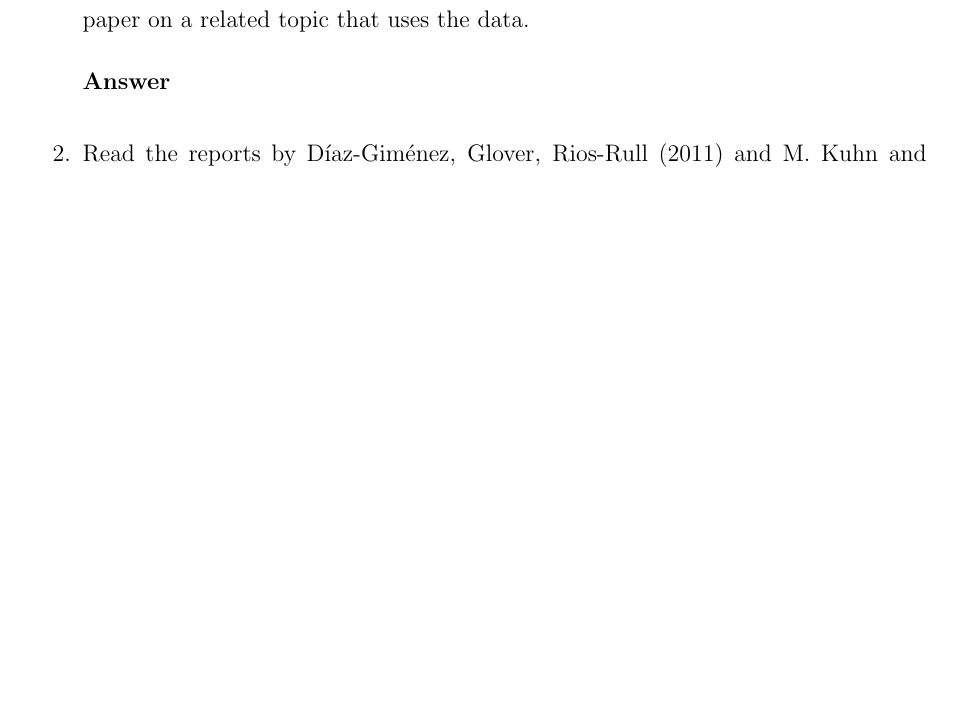
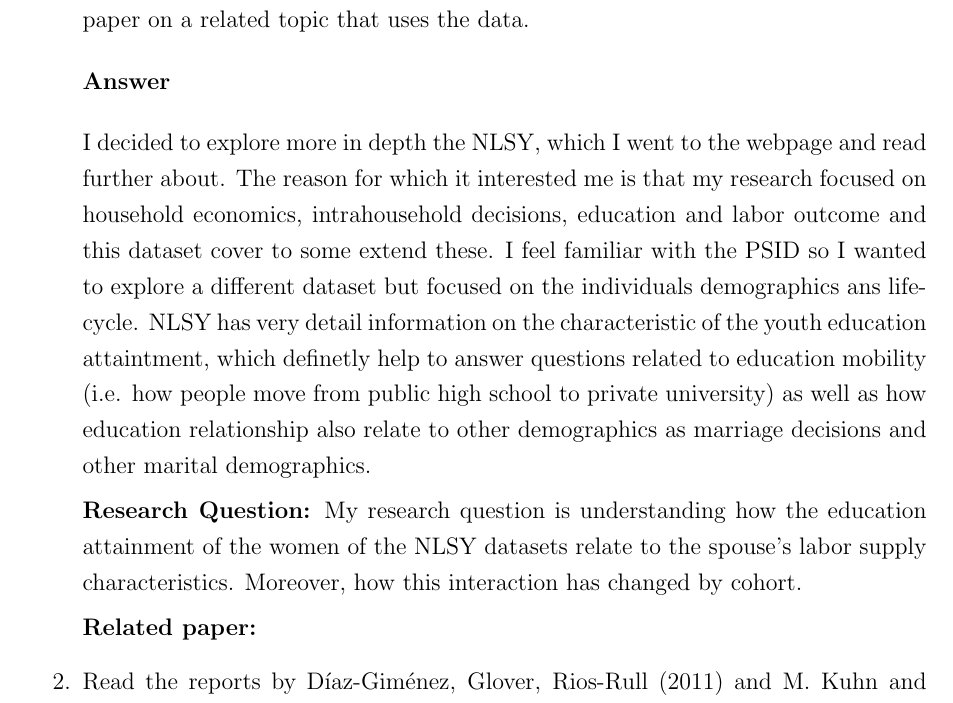
Before and after one commit to Adv-macro-II-634/ps1-data-elisataveras, a LaTeX problem sheet (Problem set 1.tex): part of page 1 of 2, cut so that both start at the same text, the shorter picture padded with empty space. Compiled offline with pdfLaTeX.

Commit message:
initial changed first question

```diff
--- a/Problem set 1.tex
+++ b/Problem set 1.tex
@@ -83,6 +83,13 @@ Binghamton University}
 
 	\vspace{3mm}
 
+	I decided to explore more in depth the NLSY, which I went to the webpage and read further about. The reason for which it interested me is that my research focused on household economics, intrahousehold decisions, education and labor outcome and this dataset cover to some extend these. I feel familiar with the PSID so I wanted to explore a different dataset but focused on the individuals demographics ans life-cycle. NLSY has very detail information on the characteristic of the youth education attaintment, which definetly help to answer questions related to education mobility (i.e. how people move from public high school to private university) as well as how education relationship also relate to other demographics as marriage decisions and other marital demographics.
+
+	\textbf{Research Question:}
+	My research question is understanding how the education attainment of the women of the NLSY datasets relate to the spouse's labor supply characteristics. Moreover, how this interaction has changed by cohort.
+
+	\textbf{Related paper:}
+
 
 	\item Read the reports by Díaz-Giménez, Glover, Rios-Rull (2011) and M. Kuhn and Rios-Rull (2015), and identify a graph or table that interests you
 	(e.g., how is mobility related to education, age, marital status, etc; how is inequality at the top of the income distribution behaved; ...). Formulate a tentative research question and find a recent (2015 or later) academic  paper on a related topic.
```
Also changed, not shown: Problem set 1.pdf (added).
